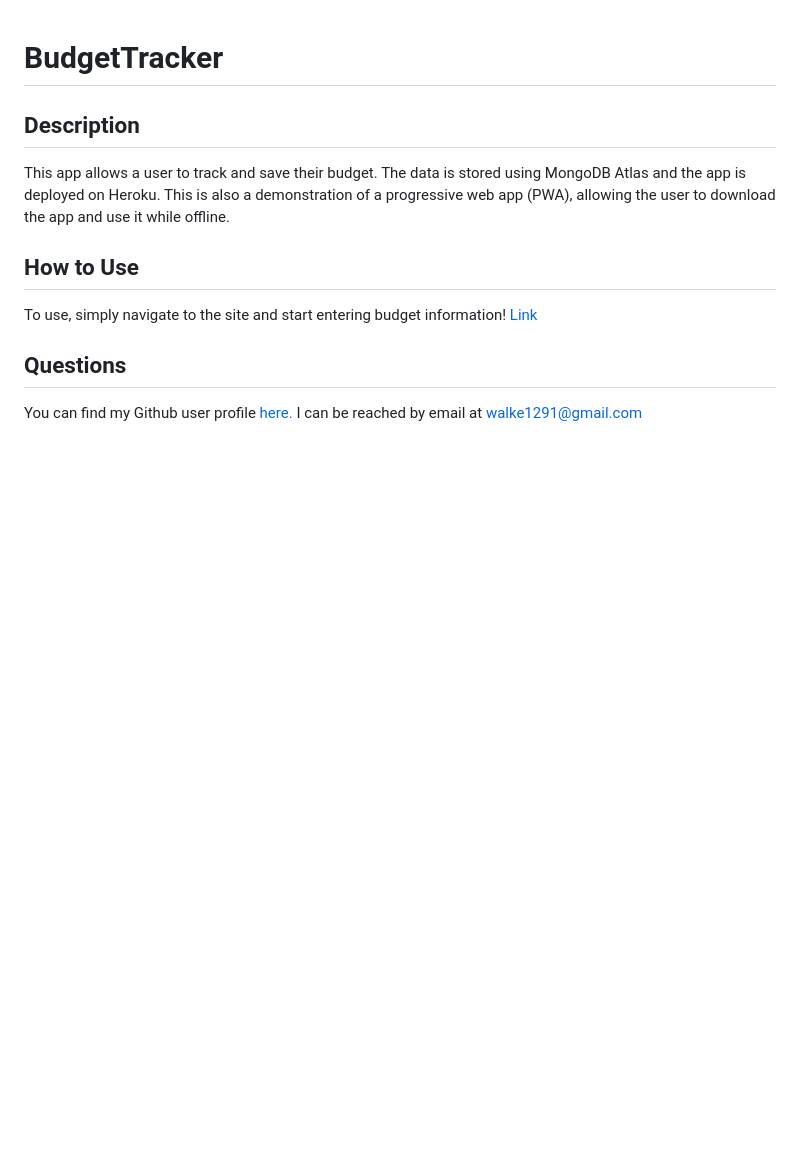
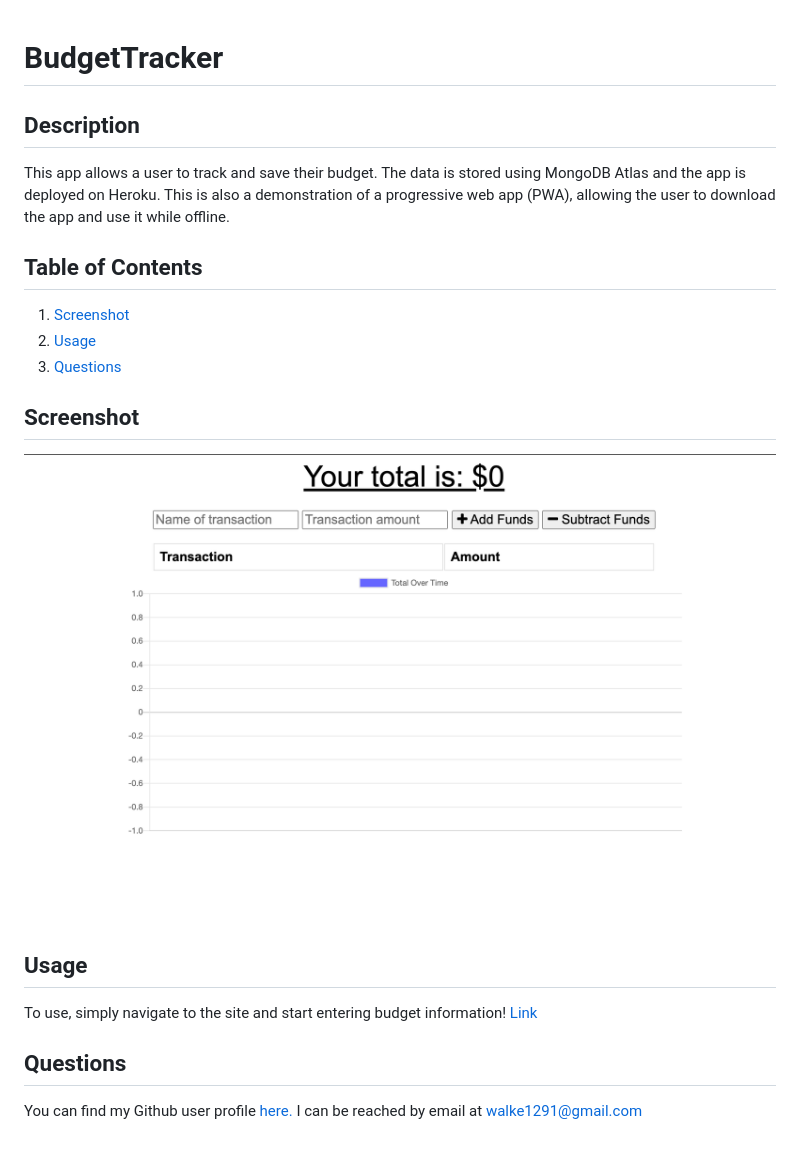
Before and after one commit to calebkw91/BudgetTracker, a Markdown page: README.md, the part around the change printed below. Rendered like a GitHub page; pictures changed too: images/homepage_screenshot.png (added); blank space fills up the shorter version.

Commit message:
added homepage screenshot

```diff
--- a/README.md
+++ b/README.md
@@ -3,8 +3,18 @@
 ## Description
 This app allows a user to track and save their budget. The data is stored using MongoDB Atlas and the app is deployed on Heroku. This is also a demonstration of a progressive web app (PWA), allowing the user to download the app and use it while offline.
 
-## How to Use
-<a name="How To"></a>
+## Table of Contents
+
+1. [Screenshot](#screenshot)
+2. [Usage](#usage)
+3. [Questions](#questions)
+
+## Screenshot
+<a name="screenshot"></a>
+![screenshot](images/homepage_screenshot.png "Homepage Screenshot")
+
+## Usage
+<a name="usage"></a>
 To use, simply navigate to the site and start entering budget information! [Link](https://budgettracker-pwa-cw.herokuapp.com)
 
 ## Questions
```
Also changed, not shown: other parts of README.md (+1 -1 lines).
